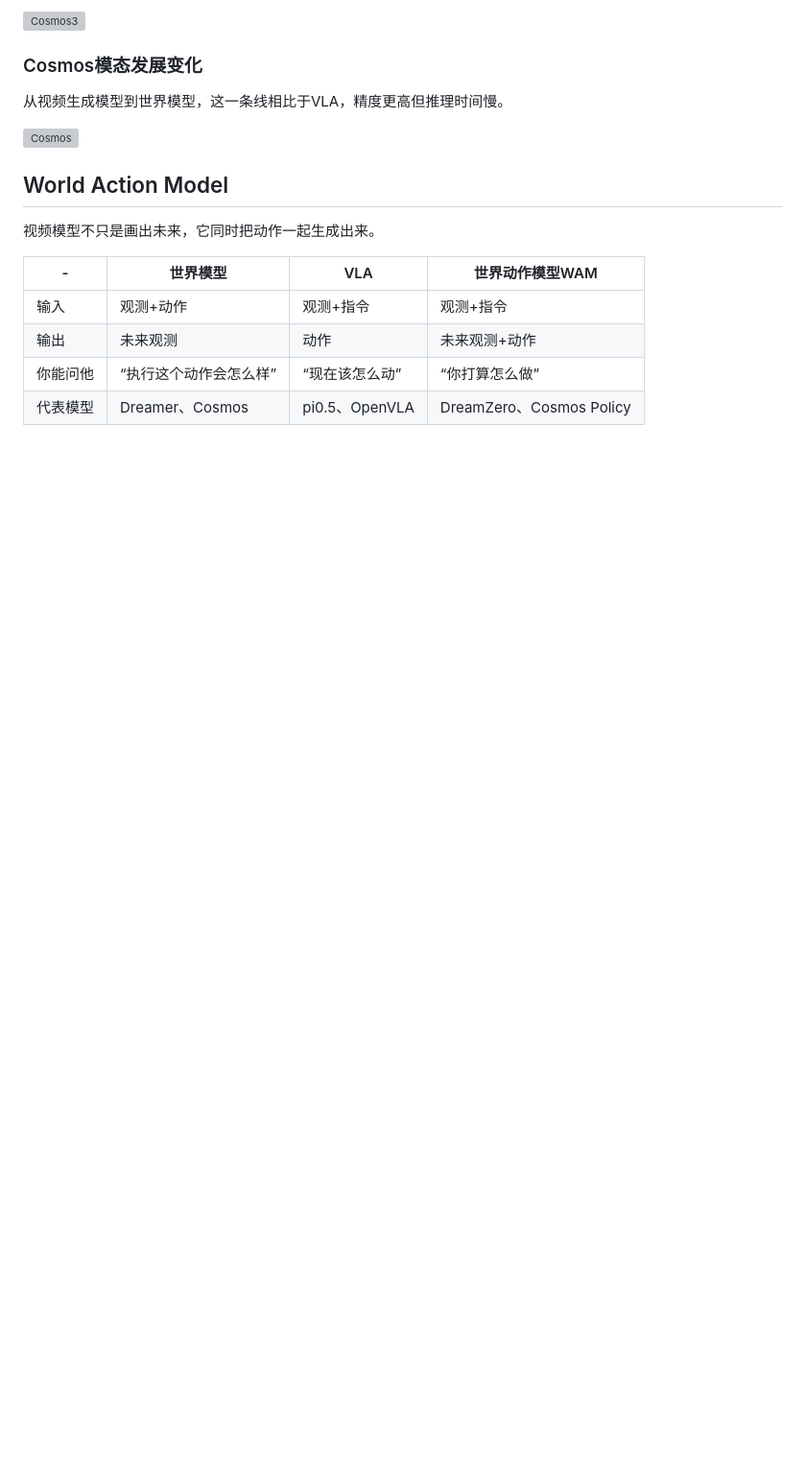
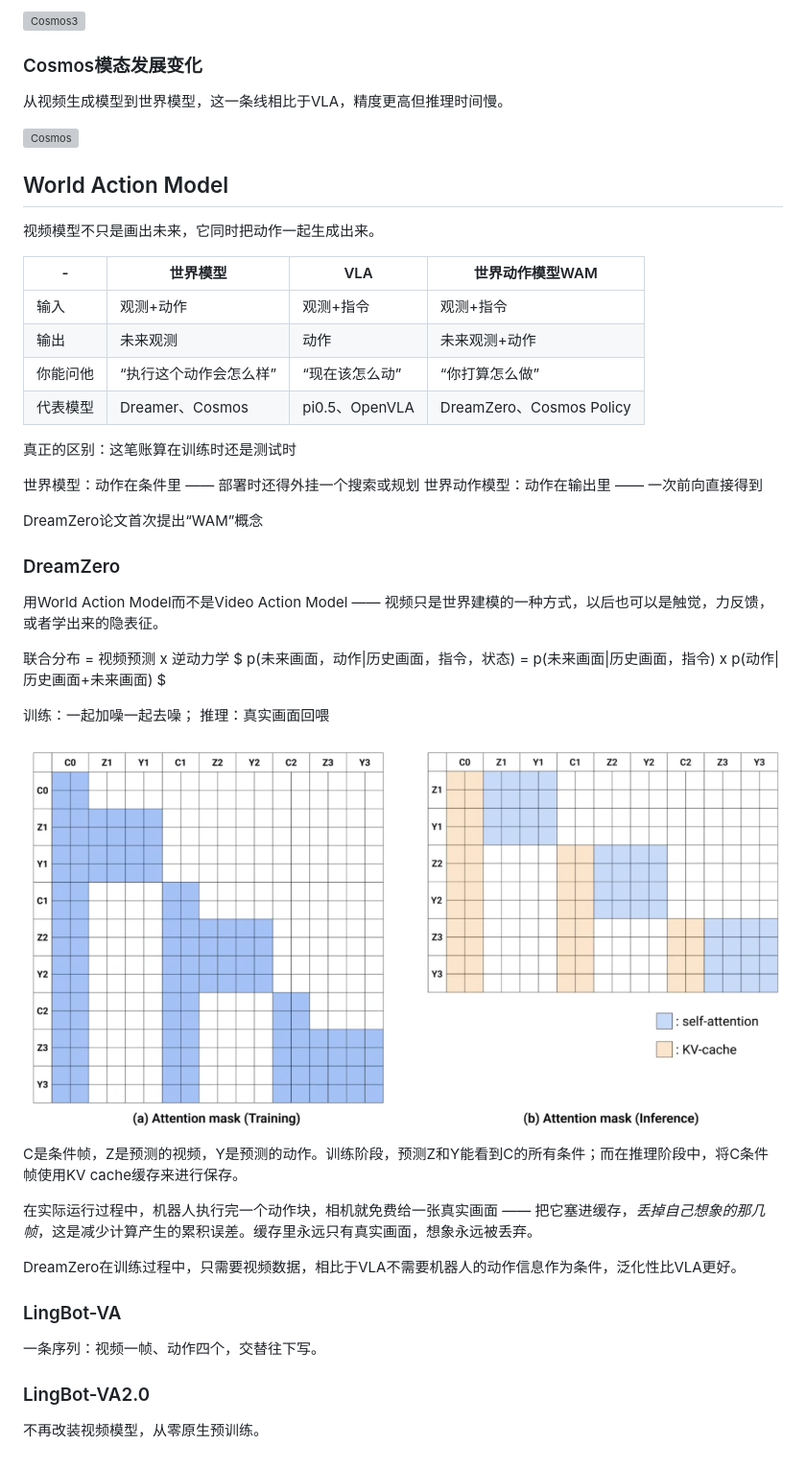
Before and after one commit to JianBing-Shi/StudyNote, a Markdown page: WorldModel.md, the part around the change. Shown at 96% size. Rendered like a GitHub page; pictures changed too: Img/WorldModel/DreamZeroAttentionMask.png (added); blank space fills up the shorter version; grey boxes are pictures that could not be loaded.

```diff
--- a/WorldModel.md
+++ b/WorldModel.md
@@ -197,3 +197,33 @@ Genie之后，隐空间的动作信息成了无标注视频和机器人的接口
 |输出| 未来观测 | 动作 | 未来观测+动作 |
 |你能问他| “执行这个动作会怎么样” | “现在该怎么动” | “你打算怎么做” |
 |代表模型| Dreamer、Cosmos | pi0.5、OpenVLA | DreamZero、Cosmos Policy |
+
+真正的区别：这笔账算在训练时还是测试时
+
+世界模型：动作在条件里 —— 部署时还得外挂一个搜索或规划
+世界动作模型：动作在输出里 —— 一次前向直接得到
+
+DreamZero论文首次提出“WAM”概念
+
+### DreamZero
+用World Action Model而不是Video Action Model —— 视频只是世界建模的一种方式，以后也可以是触觉，力反馈，或者学出来的隐表征。
+
+联合分布 = 视频预测 x 逆动力学
+$ p(未来画面，动作|历史画面，指令，状态) = p(未来画面|历史画面，指令) x p(动作|历史画面+未来画面) $
+
+训练：一起加噪一起去噪；
+推理：真实画面回喂
+
+![DreamZeroAttentionMask](./Img/WorldModel/DreamZeroAttentionMask.png)
+
+C是条件帧，Z是预测的视频，Y是预测的动作。训练阶段，预测Z和Y能看到C的所有条件；而在推理阶段中，将C条件帧使用KV cache缓存来进行保存。
+
+在实际运行过程中，机器人执行完一个动作块，相机就免费给一张真实画面 —— 把它塞进缓存，*丢掉自己想象的那几帧*，这是减少计算产生的累积误差。缓存里永远只有真实画面，想象永远被丢弃。
+
+DreamZero在训练过程中，只需要视频数据，相比于VLA不需要机器人的动作信息作为条件，泛化性比VLA更好。
+
+### LingBot-VA
+一条序列：视频一帧、动作四个，交替往下写。
+
+### LingBot-VA2.0
+不再改装视频模型，从零原生预训练。
```
Also changed, not shown: DeepLearning.md (+3 -1 lines), README.md (+1 -0 lines), VPS.md (added, +12 -0 lines), Img/DeepLearning/ASPP.png (renamed from Img/DeepLearning/ASPP.PNG), Img/DeepLearning/ConvTranspose2d.png (renamed from Img/DeepLearning/ConvTranspose2d.PNG), Img/DeepLearning/DeepLearning.png (renamed from Img/DeepLearning/DeepLearning.PNG), Img/ReinforcementLearning/MarkovChain.png (renamed from Img/ReinforcementLearning/MarkovChain.PNG).
